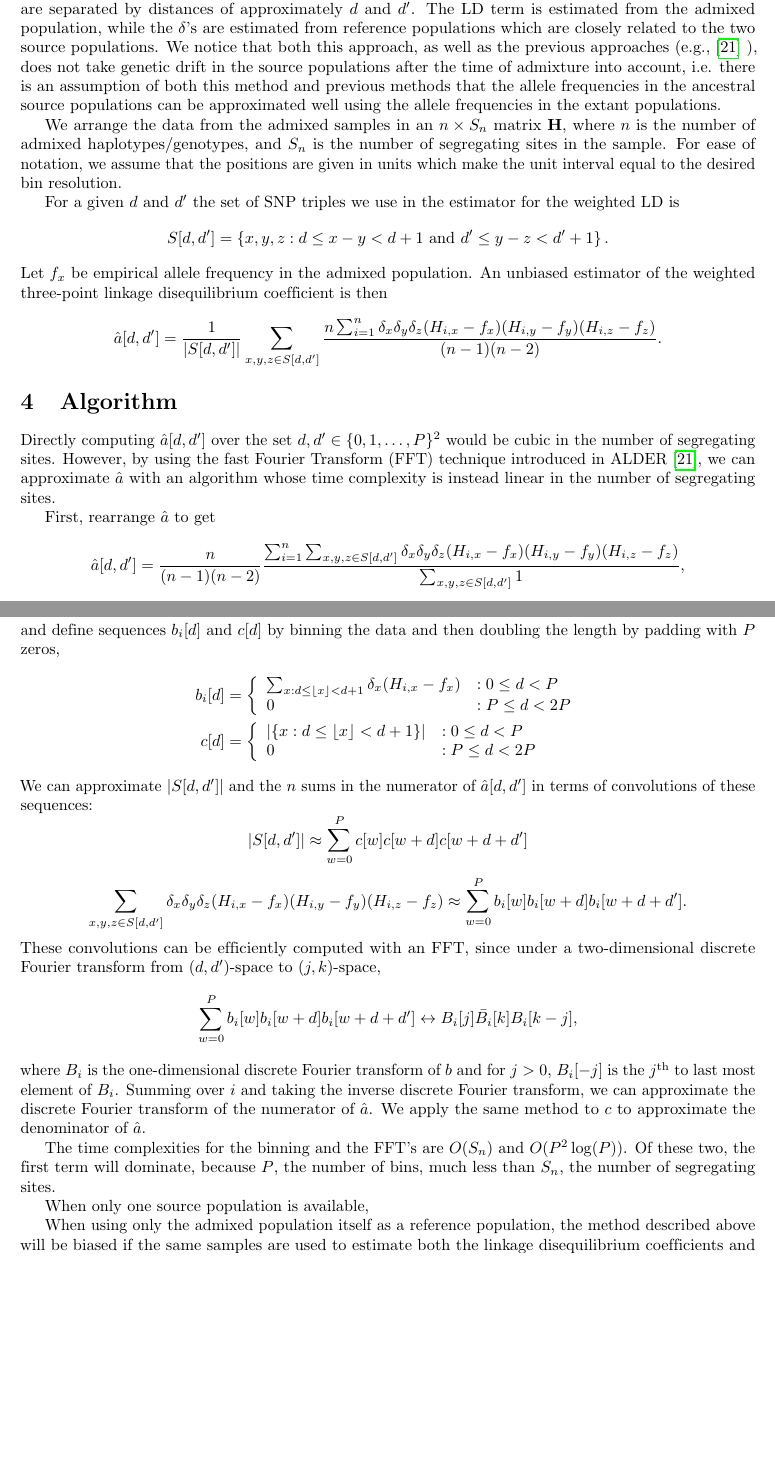
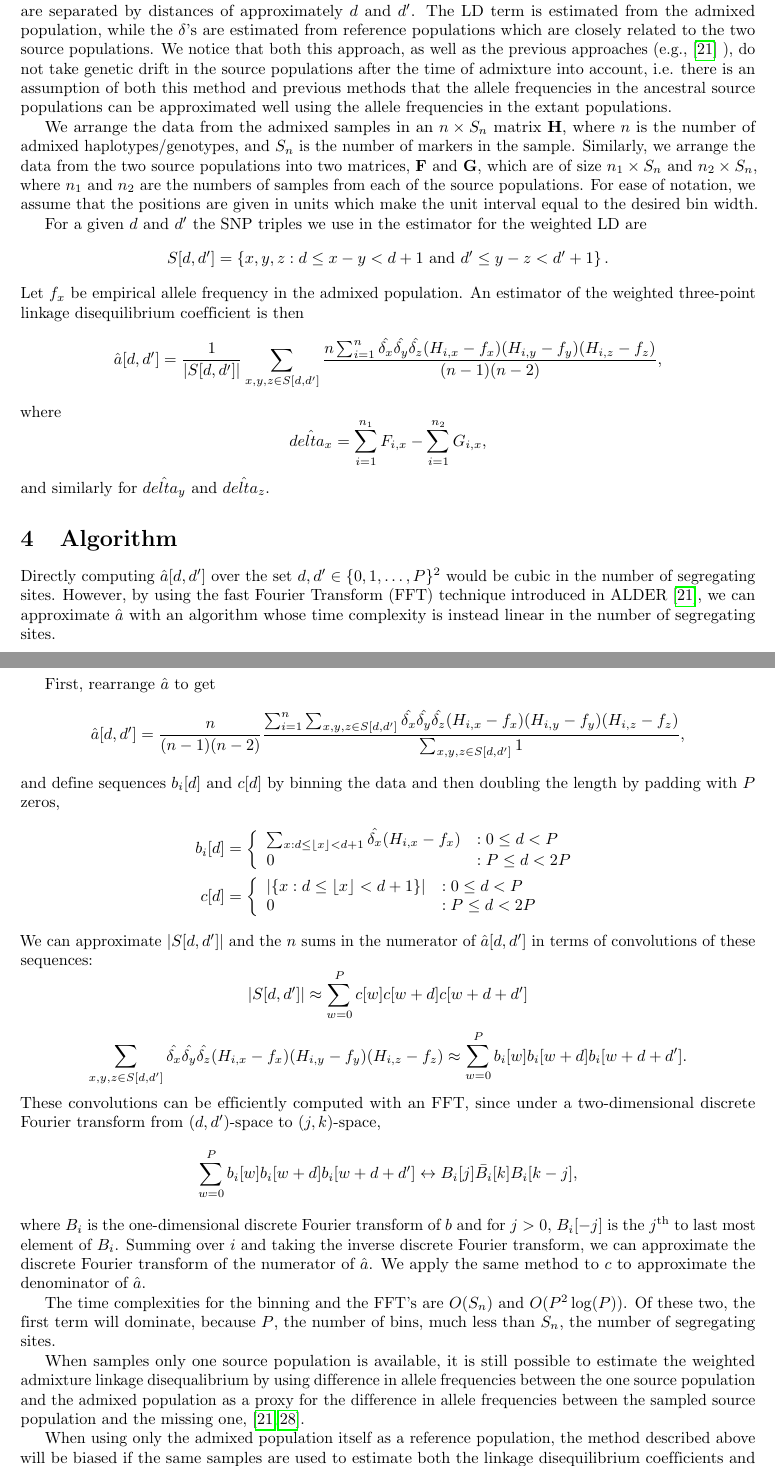
Before and after one commit to z2trillion/ash, a LaTeX document (manuscript.tex): two parts of pages 5 and 6 of 16, joined at a grey line, cut so that both start at the same text, the shorter picture padded with empty space. Compiled offline with pdfLaTeX.

Commit message:
More changes

```diff
--- a/manuscript.tex
+++ b/manuscript.tex
@@ -329,25 +329,38 @@ approximately $d$ and $d'$. The LD term is estimated from the admixed
 population, while the $\delta$'s are estimated from reference populations which
 are closely related to the two source populations. We notice that both this
 approach, as well as the previous approaches (e.g., \cite{loh2013inferring} ),
-does not take genetic drift in the source populations after the time of
+do not take genetic drift in the source populations after the time of
 admixture into account, i.e. there is an assumption of both this method and
 previous methods that the allele frequencies in the ancestral source populations
 can be approximated well using the allele frequencies in the extant populations.
 
 We arrange the data from the admixed samples in an $n\times S_n $ matrix
 $\mathbf{H}$, where $n$ is the number of admixed haplotypes/genotypes, and $S_n$
-is the number of segregating sites in the sample. For ease of notation, we
-assume that the positions are given in units which make the unit interval equal
-to the desired bin resolution.
+is the number of markers in the sample. Similarly, we arrange the data from the
+two source populations into two matrices, $\mathbf{F}$ and $\mathbf{G}$,
+which are of size $n_1\times S_n$ and $n_2\times S_n$, where $n_1$ and $n_2$ are
+the numbers of samples from each of the source populations.
+For ease of notation, we assume that the positions are given in units which make
+the unit interval equal to the desired bin width.
 
-For a given $d$ and $d'$ the set of SNP triples we use in the estimator for the
-weighted LD is $$ S[d,d'] = \left\{x,y,z: d\leq  x-y < d+1 \text{ and } d' \leq
+For a given $d$ and $d'$ the SNP triples we use in the estimator for the
+weighted LD are $$ S[d,d'] = \left\{x,y,z: d\leq  x-y < d+1 \text{ and } d' \leq
 y-z < d'+1 \right\}. $$ Let $f_x$ be empirical allele frequency in the admixed
-population. An unbiased estimator of the weighted three-point linkage
-disequilibrium coefficient is then \begin{align*} \hat{a}[d,d']&=
-\frac{1}{|S[d,d']|} \sum_{x,y,z\in S[d,d']}\frac{n\sum_{i=1}^n
-\delta_x\delta_y\delta_z(H_{i,x}-f_x)(H_{i,y}-f_y)(H_{i,z}-f_z)}{(n-1)(n-2)}.
+population. An estimator of the weighted three-point linkage disequilibrium
+coefficient is then
+\begin{align*}
+	\hat{a}[d,d']&=
+	\frac{1}{|S[d,d']|}
+	\sum_{x,y,z\in S[d,d']}
+		\frac{n\sum_{i=1}^n
+		\hat{\delta_x}\hat{\delta_y}\hat{\delta_z}
+		(H_{i,x}-f_x)(H_{i,y}-f_y)(H_{i,z}-f_z)}{(n-1)(n-2)},
 \end{align*}
+where
+$$
+	\hat{delta_x} = \sum_{i=1}^{n_1} F_{i,x} - \sum_{i=1}^{n_2} G_{i,x},
+$$
+and similarly for $\hat{delta_y}$ and $\hat{delta_z}$.
 
 \section{Algorithm}
 Directly computing $\hat{a}[d,d']$ over the set $d,d'\in \{0,1,\dots,P\}^2$
@@ -362,7 +375,8 @@ First, rearrange $\hat{a}$ to get
 	\frac{n}{(n-1)(n-2)}
 	\frac{
 		\sum_{i=1}^n \sum_{x,y,z\in S[d,d']}
-		\delta_x \delta_y \delta_z (H_{i,x} - f_x) (H_{i,y} - f_y) (H_{i,z} - f_z)
+		\hat{\delta_x} \hat{\delta_y} \hat{\delta_z}
+		(H_{i,x} - f_x) (H_{i,y} - f_y) (H_{i,z} - f_z)
 	}{
 		\sum_{x,y,z \in S[d,d']}
 		1
@@ -415,7 +430,11 @@ The time complexities for the binning and the FFT's are $O(S_n)$ and
 $O(P^2\log(P))$. Of these two, the first term will dominate, because $P$, the
 number of bins, much less than $S_n$, the number of segregating sites.
 
-When only one source population is available,
+When samples only one source population is available, it is still possible to
+estimate the weighted admixture linkage disequalibrium by using difference in
+allele frequencies between the one source population and the admixed population
+as a proxy for the difference in allele frequencies between the sampled source
+population and the missing one, \cite{pickrell2012inference, loh2013inferring}.
 
 When using only the admixed population itself as a reference population, the
 method described above will be biased if the same samples are used to estimate
```
Also changed, not shown: manuscript.tex (5 more changed lines), 1 other file.
